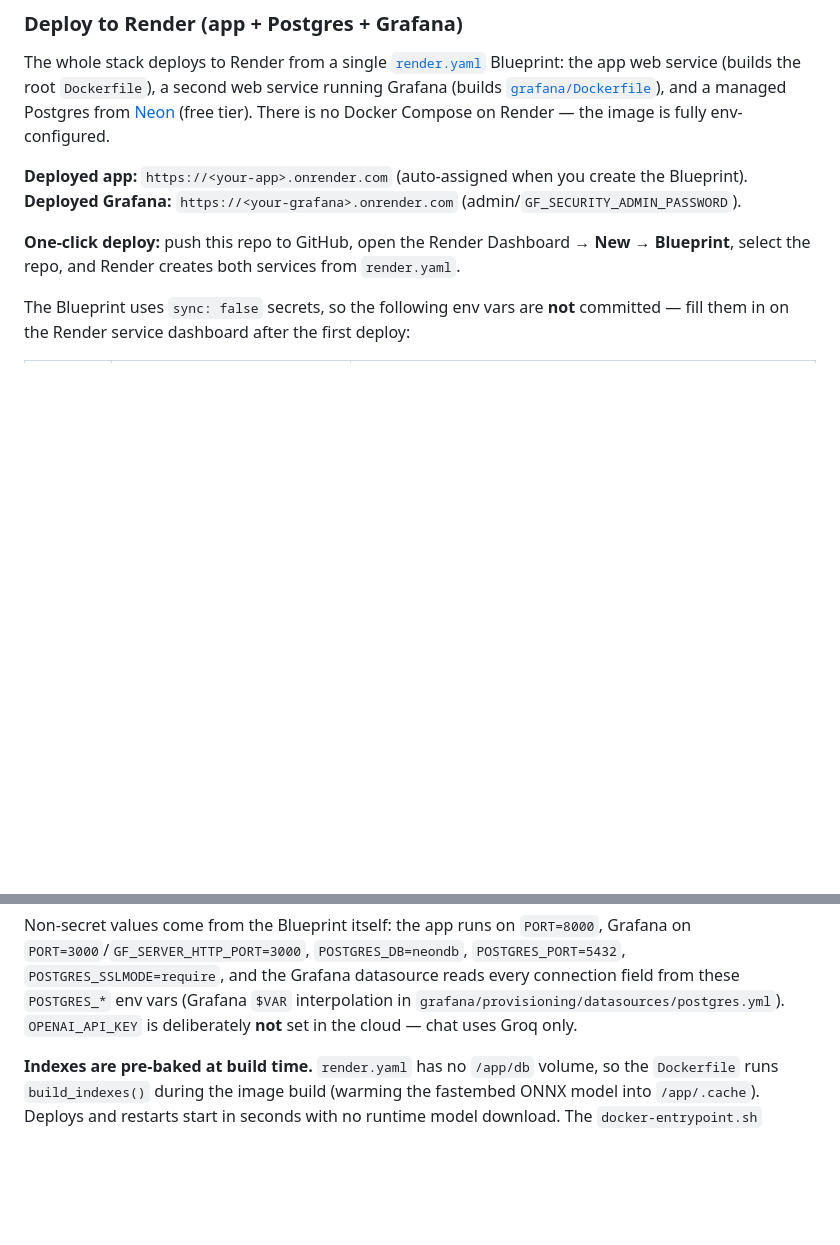
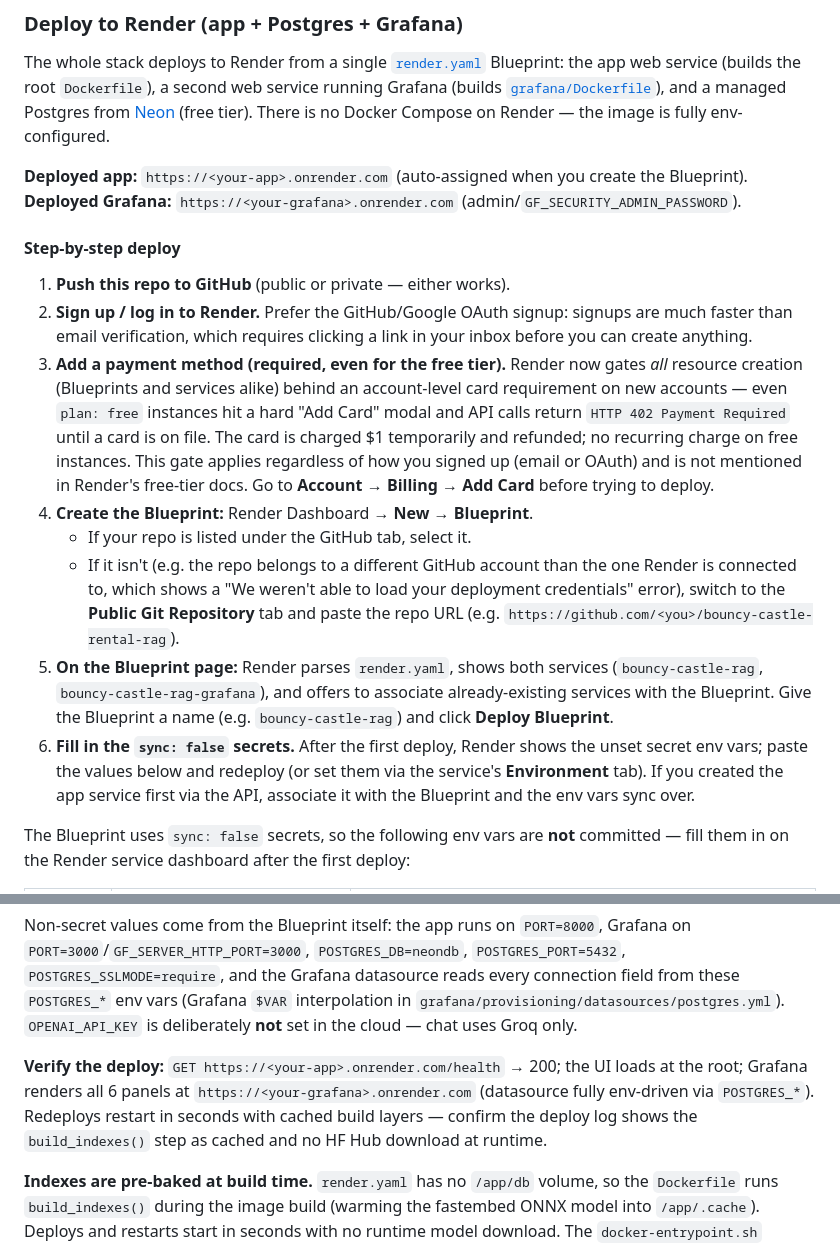
Before and after one commit to h3nr1no5/bouncy-castle-rental-rag, a Markdown page: README.md, 2 parts joined by grey strips. Drawn GitHub-style; blank space fills up the shorter version.

Commit message:
update deployment instructions for Render with detailed step-by-step guide and verification process

```diff
--- a/README.md
+++ b/README.md
@@ -110,7 +110,16 @@ The whole stack deploys to Render from a single [`render.yaml`](render.yaml) Blu
 **Deployed app:** `https://<your-app>.onrender.com` (auto-assigned when you create the Blueprint).
 **Deployed Grafana:** `https://<your-grafana>.onrender.com` (admin/`GF_SECURITY_ADMIN_PASSWORD`).
 
-**One-click deploy:** push this repo to GitHub, open the Render Dashboard → **New → Blueprint**, select the repo, and Render creates both services from `render.yaml`.
+#### Step-by-step deploy
+
+1. **Push this repo to GitHub** (public or private — either works).
+2. **Sign up / log in to Render.** Prefer the GitHub/Google OAuth signup: signups are much faster than email verification, which requires clicking a link in your inbox before you can create anything.
+3. **Add a payment method (required, even for the free tier).** Render now gates *all* resource creation (Blueprints and services alike) behind an account-level card requirement on new accounts — even `plan: free` instances hit a hard "Add Card" modal and API calls return `HTTP 402 Payment Required` until a card is on file. The card is charged $1 temporarily and refunded; no recurring charge on free instances. This gate applies regardless of how you signed up (email or OAuth) and is not mentioned in Render's free-tier docs. Go to **Account → Billing** → **Add Card** before trying to deploy.
+4. **Create the Blueprint:** Render Dashboard → **New → Blueprint**.
+   - If your repo is listed under the GitHub tab, select it.
+   - If it isn't (e.g. the repo belongs to a different GitHub account than the one Render is connected to, which shows a "We weren't able to load your deployment credentials" error), switch to the **Public Git Repository** tab and paste the repo URL (e.g. `https://github.com/<you>/bouncy-castle-rental-rag`).
+5. **On the Blueprint page:** Render parses `render.yaml`, shows both services (`bouncy-castle-rag`, `bouncy-castle-rag-grafana`), and offers to associate already-existing services with the Blueprint. Give the Blueprint a name (e.g. `bouncy-castle-rag`) and click **Deploy Blueprint**.
+6. **Fill in the `sync: false` secrets.** After the first deploy, Render shows the unset secret env vars; paste the values below and redeploy (or set them via the service's **Environment** tab). If you created the app service first via the API, associate it with the Blueprint and the env vars sync over.
 
 The Blueprint uses `sync: false` secrets, so the following env vars are **not** committed — fill them in on the Render service dashboard after the first deploy:
 
@@ -124,6 +133,8 @@ The Blueprint uses `sync: false` secrets, so the following env vars are **not**
 | Grafana | `POSTGRES_PASSWORD` | Neon database password |
 
 Non-secret values come from the Blueprint itself: the app runs on `PORT=8000`, Grafana on `PORT=3000`/`GF_SERVER_HTTP_PORT=3000`, `POSTGRES_DB=neondb`, `POSTGRES_PORT=5432`, `POSTGRES_SSLMODE=require`, and the Grafana datasource reads every connection field from these `POSTGRES_*` env vars (Grafana `$VAR` interpolation in `grafana/provisioning/datasources/postgres.yml`). `OPENAI_API_KEY` is deliberately **not** set in the cloud — chat uses Groq only.
+
+**Verify the deploy:** `GET https://<your-app>.onrender.com/health` → 200; the UI loads at the root; Grafana renders all 6 panels at `https://<your-grafana>.onrender.com` (datasource fully env-driven via `POSTGRES_*`). Redeploys restart in seconds with cached build layers — confirm the deploy log shows the `build_indexes()` step as cached and no HF Hub download at runtime.
 
 **Indexes are pre-baked at build time.** `render.yaml` has no `/app/db` volume, so the `Dockerfile` runs `build_indexes()` during the image build (warming the fastembed ONNX model into `/app/.cache`). Deploys and restarts start in seconds with no runtime model download. The `docker-entrypoint.sh` rebuild fallback still runs if the index files are ever missing.
 
```
